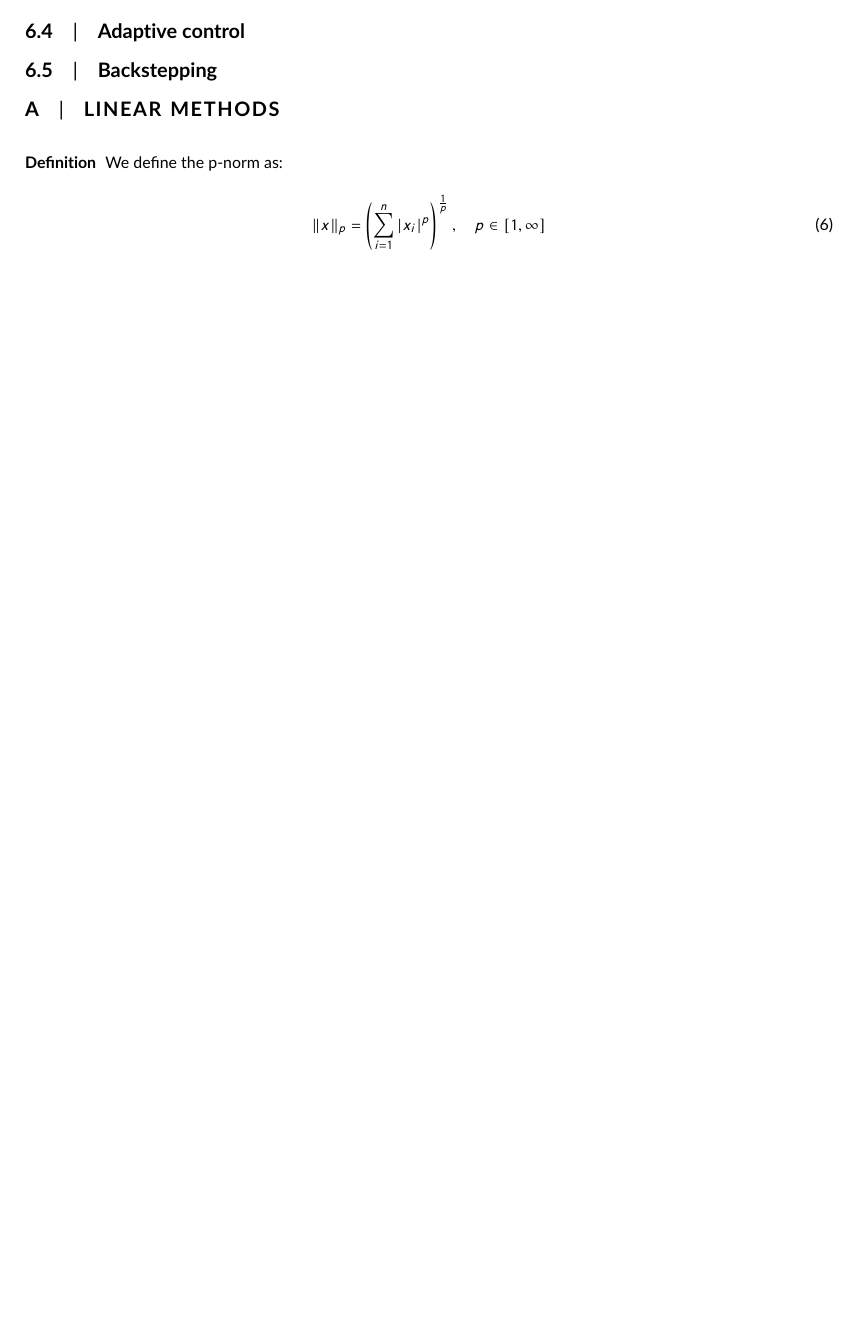
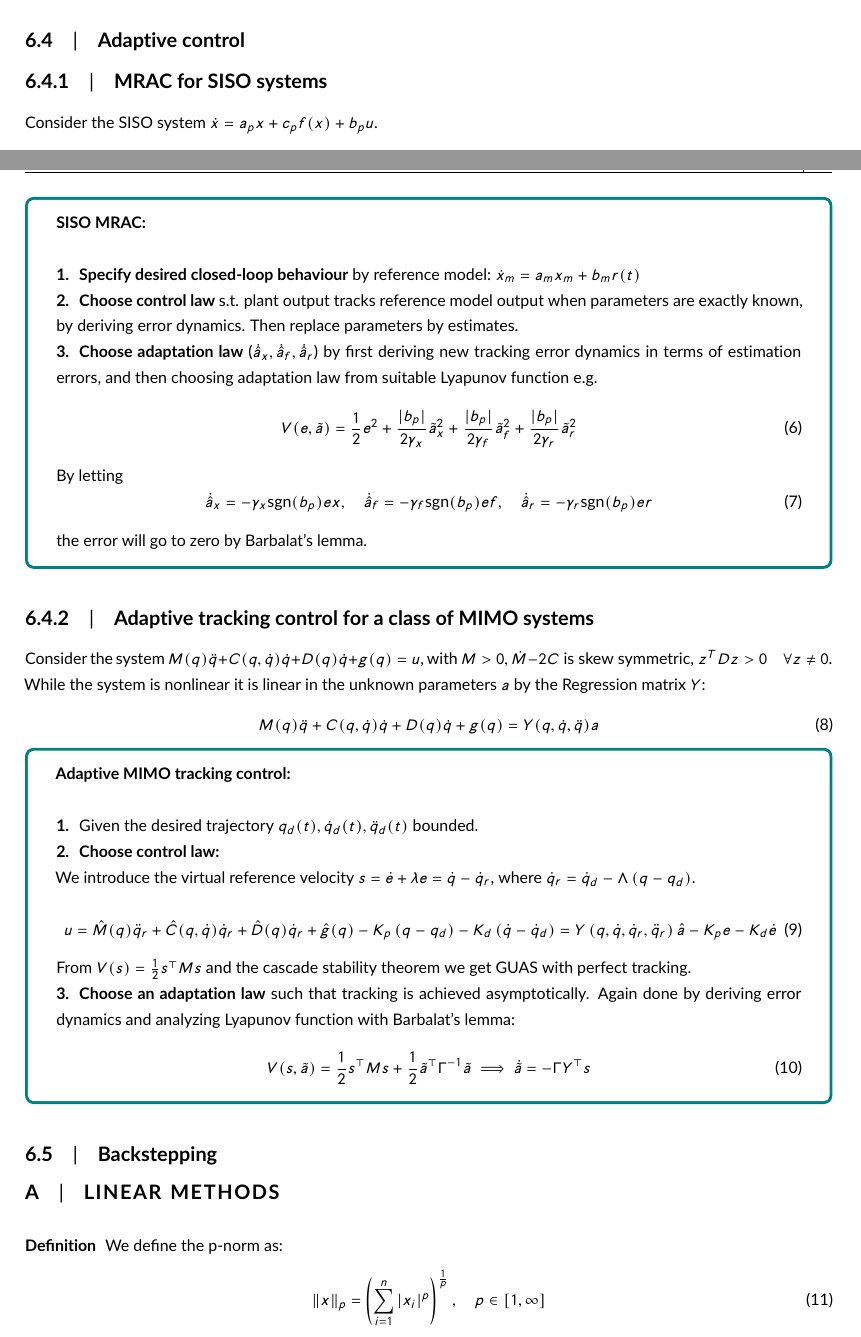
Before and after one commit to martiabr/TTK4150-course-summary, a LaTeX document (main.tex, which reads summary.tex): part of page 13 of 13 before the commit and two parts of pages 12 and 13 of 14 after it, the two joined at a grey line, cut so that both start at the same text, the shorter picture padded with empty space. Compiled offline with pdfLaTeX.

Commit message:
Add adaptive control section

```diff
--- a/summary.tex
+++ b/summary.tex
@@ -607,6 +607,50 @@ We now consider the system $\begin{array}{l}{\dot{x}=f(x)+g(x) u} \\ {y=h(x)}\en
 \end{tcolorbox}
 
 \subsection{Adaptive control}
+\subsubsection{MRAC for SISO systems}
+Consider the SISO system $\dot{x} = a_p x + c_p f(x) + b_p u$.
+\begin{tcolorbox}[colback=white, colframe=teal]
+    \textbf{SISO MRAC:}
+\begin{enumerate}
+    \item \textbf{Specify desired closed-loop behaviour} by reference model:
+        $\dot{x}_m = a_m x_m + b_m r(t)$
+    \item \textbf{Choose control law} s.t. plant output tracks reference model output when parameters are exactly known, by deriving error dynamics. Then replace parameters by estimates.
+    \item \textbf{Choose adaptation law} ($\dot{\hat{a}}_x, \dot{\hat{a}}_f, \dot{\hat{a}}_r$) by first deriving new tracking error dynamics in terms of estimation errors, and then choosing adaptation law from suitable Lyapunov function e.g.
+    \begin{equation}
+        V(e, \tilde{a}) = \frac{1}{2}e^2 + \frac{|b_p|}{2\gamma_x}\tilde{a}_x^2 +\frac{|b_p|}{2\gamma_f}\tilde{a}_f^2 +\frac{|b_p|}{2\gamma_r}\tilde{a}_r^2
+    \end{equation}
+    By letting
+    \begin{equation}
+        \dot{\hat{a}}_x = - \gamma_x \text{sgn}(b_p)ex, \quad \dot{\hat{a}}_f = - \gamma_f \text{sgn}(b_p)ef, \quad \dot{\hat{a}}_r = - \gamma_r \text{sgn}(b_p)er
+    \end{equation}
+    the error will go to zero by Barbalat's lemma.
+\end{enumerate}
+\end{tcolorbox}
 
+\subsubsection{Adaptive tracking control for a class of MIMO systems}
+Consider the system $M(q) \ddot{q}+C(q, \dot{q}) \dot{q}+D(q) \dot{q}+g(q)=u$, with $M>0, \dot{M}-2 C \text { is skew symmetric, } z^{T} D z>0 \quad \forall z \neq 0$.\\
+While the system is nonlinear it is linear in the unknown parameters $a$ by the Regression matrix $Y$:
+\begin{equation}
+    M(q) \ddot{q}+C(q, \dot{q}) \dot{q}+D(q) \dot{q}+g(q)=Y(q, \dot{q}, \ddot{q}) a
+\end{equation}
+
+\begin{tcolorbox}[colback=white, colframe=teal]
+    \textbf{Adaptive MIMO tracking control:}
+    \begin{enumerate}
+        \item Given the desired trajectory $q_d(t), \dot{q}_d(t), \ddot{q}_d(t)$ bounded.
+        \item \textbf{Choose control law:}\\
+        We introduce the virtual reference velocity $s= \dot{e} + \lambda e = \dot{q} - \dot{q}_r$, where $\dot{q}_{r}=\dot{q}_{d}
+        -\Lambda\left(q-q_{d}\right)$.\\
+        \begin{equation}
+            u=\hat{M}(q) \ddot{q}_{r}+\hat{C}(q, \dot{q}) \dot{q}_{r}+\hat{D}(q) \dot{q}_{r}+\hat{g}(q)-K_{p}\left(q-q_{d}\right)-K_{d}\left(\dot{q}-\dot{q}_{d}\right) = Y\left(q, \dot{q}, \dot{q}_{r}, \ddot{q}_{r}\right) \hat{a}-K_{p} e-K_{d} \dot{e}
+        \end{equation}
+        From $V(s)= \frac{1}{2} s^{\top}Ms$ and the cascade stability theorem we get GUAS with perfect tracking.
+        \item \textbf{Choose an adaptation law} such that tracking is achieved asymptotically. Again done by deriving error dynamics and analyzing Lyapunov function with Barbalat's lemma:
+        \begin{equation}
+            V(s, \tilde{a}) = \frac{1}{2} s^{\top}Ms + \frac{1}{2} \tilde{a}^{\top}\Gamma^{-1}\tilde{a} \implies \dot{\tilde{a}} = - \Gamma Y^{\top}s
+        \end{equation}
+
+    \end{enumerate}
+\end{tcolorbox}
 
 \subsection{Backstepping}
```
Also changed, not shown: main.pdf.
